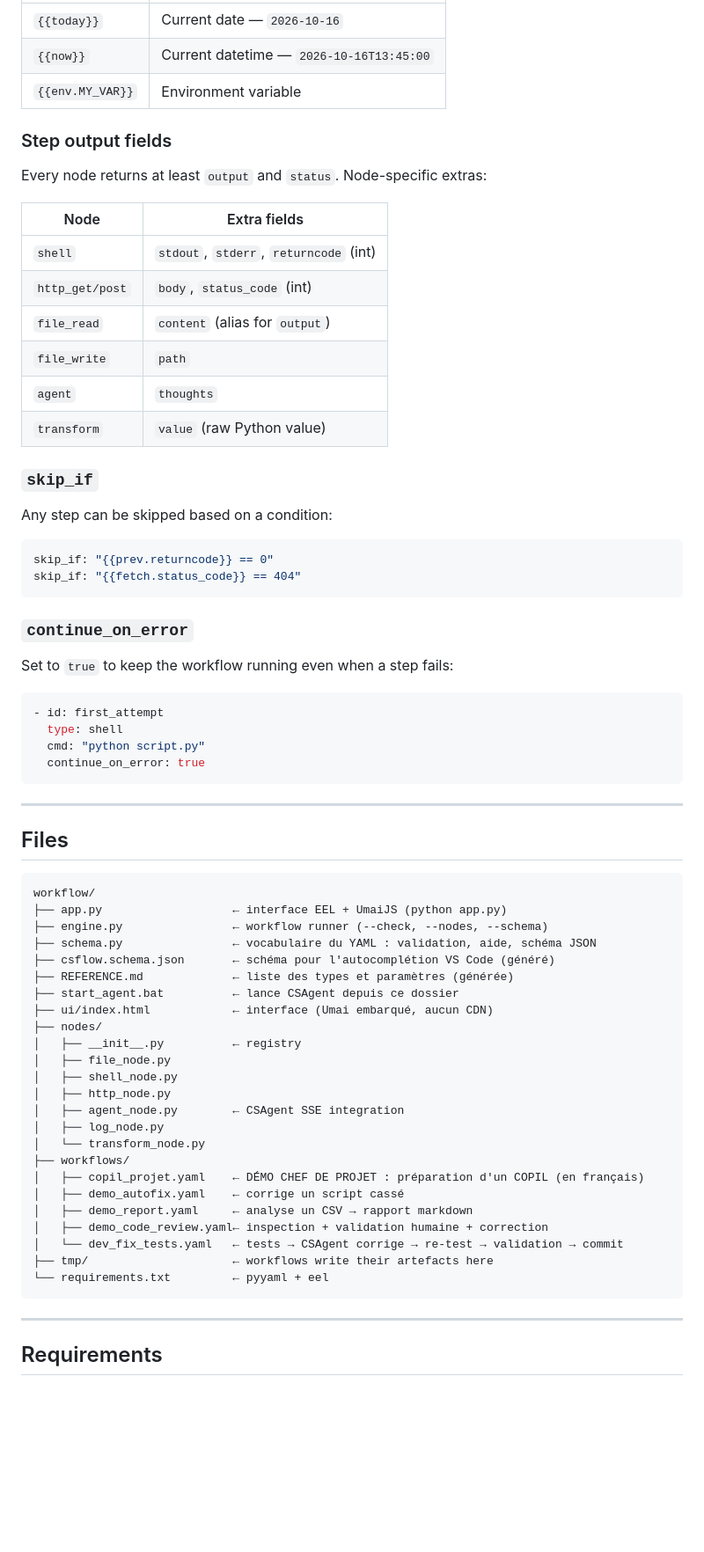
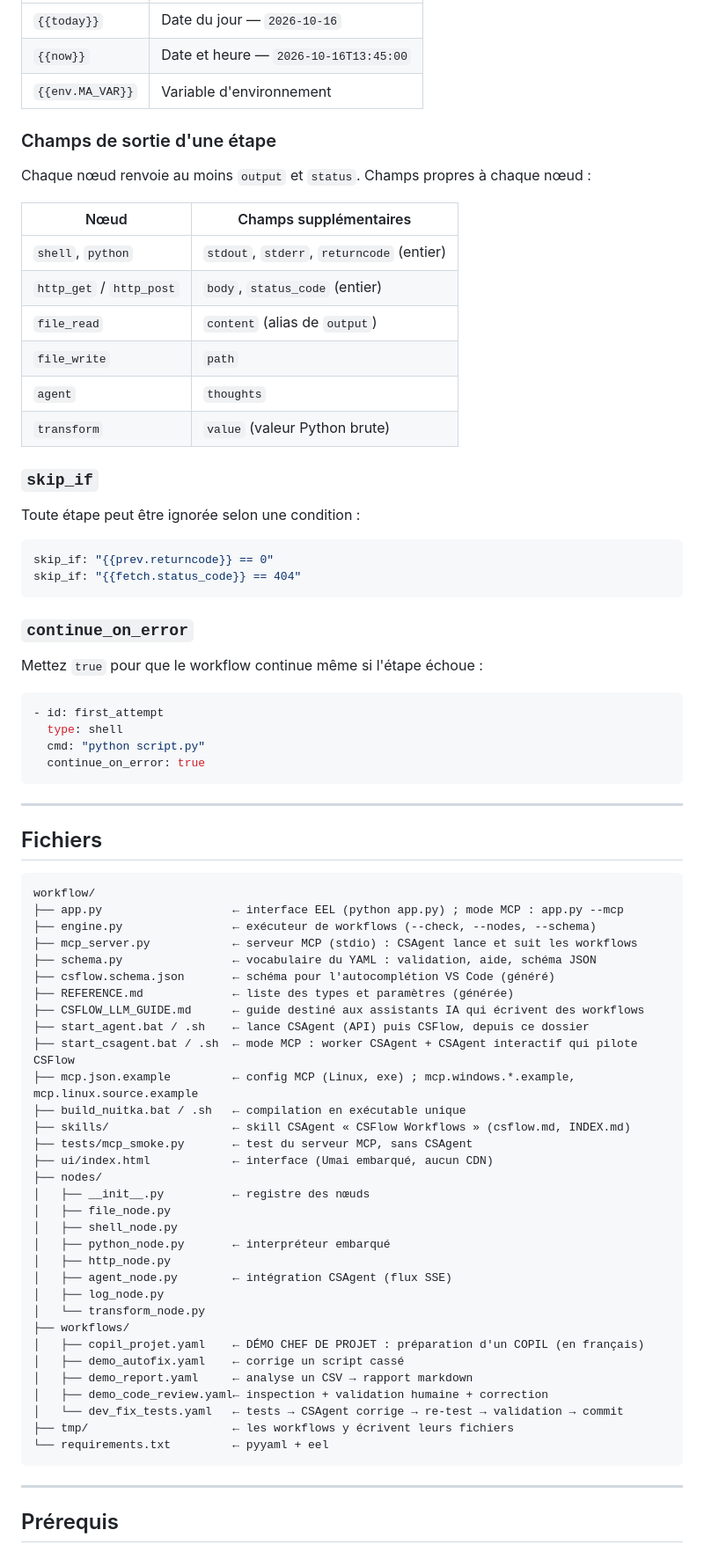
Before and after one commit to artydev/CSFlow, a Markdown page: README.md, the part around one of its changes. Shown at 88% size. Drawn GitHub-style; blank space fills up the shorter version.

````diff
--- a/README.md
+++ b/README.md
@@ -231,24 +240,24 @@ steps:
 |---|---|
-| `{{today}}` | Current date — `2026-10-16` |
-| `{{now}}` | Current datetime — `2026-10-16T13:45:00` |
-| `{{env.MY_VAR}}` | Environment variable |
+| `{{today}}` | Date du jour — `2026-10-16` |
+| `{{now}}` | Date et heure — `2026-10-16T13:45:00` |
+| `{{env.MA_VAR}}` | Variable d'environnement |
 
-### Step output fields
+### Champs de sortie d'une étape
 
-Every node returns at least `output` and `status`.  Node-specific extras:
+Chaque nœud renvoie au moins `output` et `status`. Champs propres à chaque nœud :
 
-| Node | Extra fields |
+| Nœud | Champs supplémentaires |
 |---|---|
-| `shell` | `stdout`, `stderr`, `returncode` (int) |
-| `http_get/post` | `body`, `status_code` (int) |
-| `file_read` | `content` (alias for `output`) |
+| `shell`, `python` | `stdout`, `stderr`, `returncode` (entier) |
+| `http_get` / `http_post` | `body`, `status_code` (entier) |
+| `file_read` | `content` (alias de `output`) |
 | `file_write` | `path` |
 | `agent` | `thoughts` |
-| `transform` | `value` (raw Python value) |
+| `transform` | `value` (valeur Python brute) |
 
 ### `skip_if`
 
-Any step can be skipped based on a condition:
+Toute étape peut être ignorée selon une condition :
 ```yaml
 skip_if: "{{prev.returncode}} == 0"
 skip_if: "{{fetch.status_code}} == 404"
@@ -256,7 +265,7 @@ skip_if: "{{fetch.status_code}} == 404"
 
 ### `continue_on_error`
 
-Set to `true` to keep the workflow running even when a step fails:
+Mettez `true` pour que le workflow continue même si l'étape échoue :
 ```yaml
 - id: first_attempt
   type: shell
@@ -266,23 +275,31 @@ Set to `true` to keep the workflow running even when a step fails:
 
 ---
 
-## Files
+## Fichiers
 
 ```
 workflow/
-├── app.py                   ← interface EEL + UmaiJS (python app.py)
-├── engine.py                ← workflow runner (--check, --nodes, --schema)
+├── app.py                   ← interface EEL (python app.py) ; mode MCP : app.py --mcp
+├── engine.py                ← exécuteur de workflows (--check, --nodes, --schema)
+├── mcp_server.py            ← serveur MCP (stdio) : CSAgent lance et suit les workflows
 ├── schema.py                ← vocabulaire du YAML : validation, aide, schéma JSON
 ├── csflow.schema.json       ← schéma pour l'autocomplétion VS Code (généré)
 ├── REFERENCE.md             ← liste des types et paramètres (générée)
-├── start_agent.bat          ← lance CSAgent depuis ce dossier
+├── CSFLOW_LLM_GUIDE.md      ← guide destiné aux assistants IA qui écrivent des workflows
+├── start_agent.bat / .sh    ← lance CSAgent (API) puis CSFlow, depuis ce dossier
+├── start_csagent.bat / .sh  ← mode MCP : worker CSAgent + CSAgent interactif qui pilote CSFlow
+├── mcp.json.example         ← config MCP (Linux, exe) ; mcp.windows.*.example, mcp.linux.source.example
+├── build_nuitka.bat / .sh   ← compilation en exécutable unique
+├── skills/                  ← skill CSAgent « CSFlow Workflows » (csflow.md, INDEX.md)
+├── tests/mcp_smoke.py       ← test du serveur MCP, sans CSAgent
 ├── ui/index.html            ← interface (Umai embarqué, aucun CDN)
 ├── nodes/
-│   ├── __init__.py          ← registry
+│   ├── __init__.py          ← registre des nœuds
 │   ├── file_node.py
 │   ├── shell_node.py
+│   ├── python_node.py       ← interpréteur embarqué
 │   ├── http_node.py
-│   ├── agent_node.py        ← CSAgent SSE integration
+│   ├── agent_node.py        ← intégration CSAgent (flux SSE)
 │   ├── log_node.py
 │   └── transform_node.py
 ├── workflows/
@@ -291,11 +308,11 @@ workflow/
 │   ├── demo_report.yaml     ← analyse un CSV → rapport markdown
 │   ├── demo_code_review.yaml← inspection + validation humaine + correction
 │   └── dev_fix_tests.yaml   ← tests → CSAgent corrige → re-test → validation → commit
-├── tmp/                     ← workflows write their artefacts here
+├── tmp/                     ← les workflows y écrivent leurs fichiers
 └── requirements.txt         ← pyyaml + eel
 ```
 
 ---
 
-## Requirements
+## Prérequis
 
````
Also changed, not shown: other parts of README.md (+47 -36 lines).
